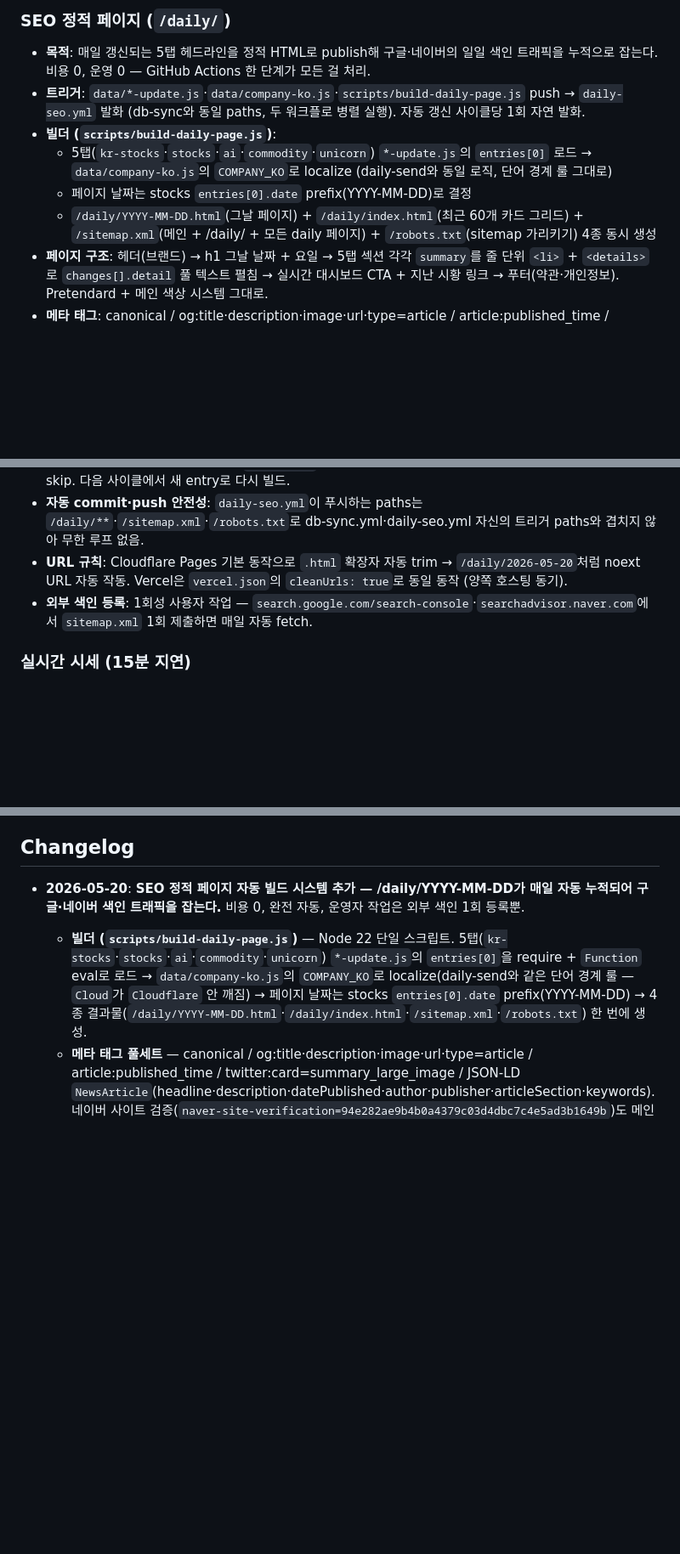
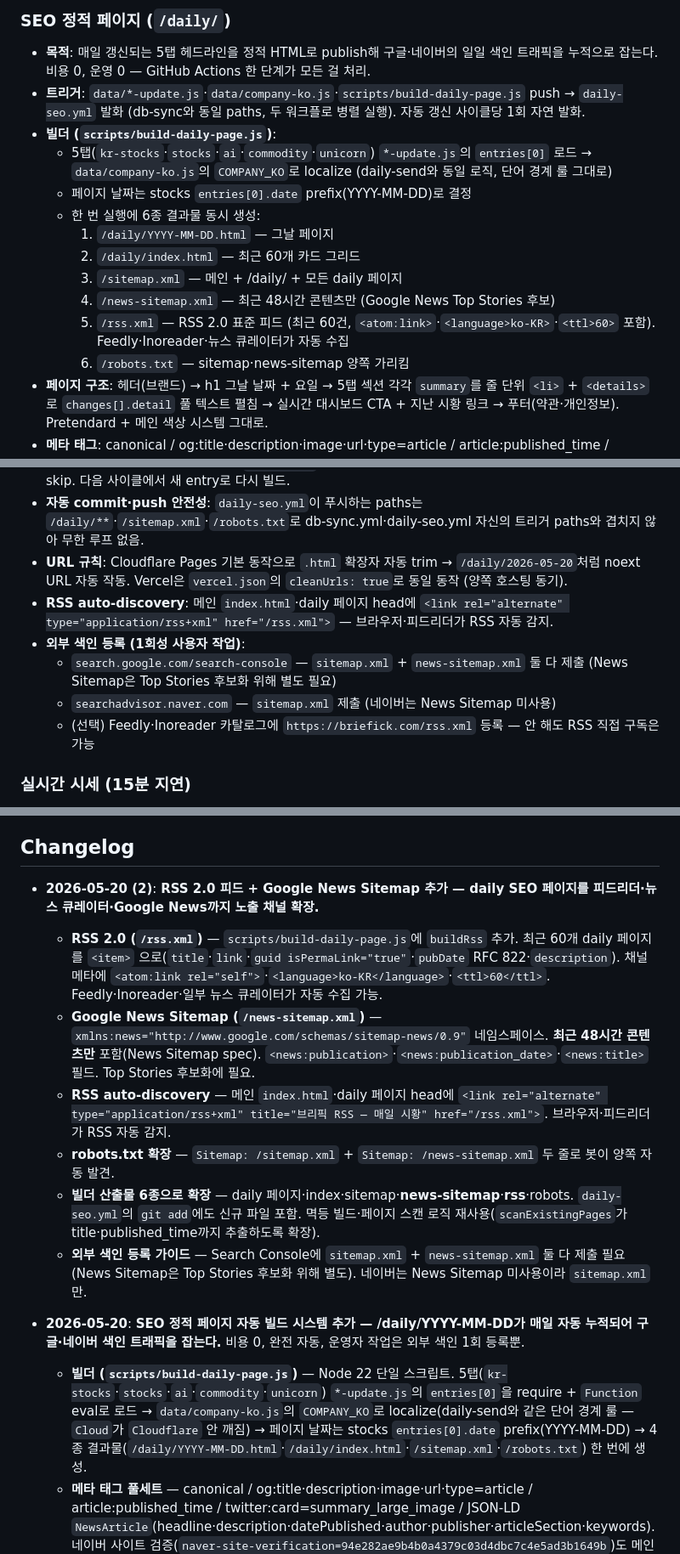
Before and after one commit to rookiejj/ai-investment, a Markdown page: README.md, 3 parts joined by grey strips. Shown at 85% size. GitHub-like rendering; blank space fills up the shorter version.

Commit message:
README: RSS·News Sitemap 추가 반영 (구조·기능·Changelog 5/20 (2))

```diff
--- a/README.md
+++ b/README.md
@@ -158,13 +160,23 @@ ai-investment/
 - **빌더 (`scripts/build-daily-page.js`)**:
   - 5탭(`kr-stocks`·`stocks`·`ai`·`commodity`·`unicorn`) `*-update.js`의 `entries[0]` 로드 → `data/company-ko.js`의 `COMPANY_KO`로 localize (daily-send와 동일 로직, 단어 경계 룰 그대로)
   - 페이지 날짜는 stocks `entries[0].date` prefix(YYYY-MM-DD)로 결정
-  - `/daily/YYYY-MM-DD.html`(그날 페이지) + `/daily/index.html`(최근 60개 카드 그리드) + `/sitemap.xml`(메인 + /daily/ + 모든 daily 페이지) + `/robots.txt`(sitemap 가리키기) 4종 동시 생성
+  - 한 번 실행에 6종 결과물 동시 생성:
+    1. `/daily/YYYY-MM-DD.html` — 그날 페이지
+    2. `/daily/index.html` — 최근 60개 카드 그리드
+    3. `/sitemap.xml` — 메인 + /daily/ + 모든 daily 페이지
+    4. `/news-sitemap.xml` — 최근 48시간 콘텐츠만 (Google News Top Stories 후보)
+    5. `/rss.xml` — RSS 2.0 표준 피드 (최근 60건, `<atom:link>`·`<language>ko-KR>`·`<ttl>60>` 포함). Feedly·Inoreader·뉴스 큐레이터가 자동 수집
+    6. `/robots.txt` — sitemap·news-sitemap 양쪽 가리킴
 - **페이지 구조**: 헤더(브랜드) → h1 그날 날짜 + 요일 → 5탭 섹션 각각 `summary`를 줄 단위 `<li>` + `<details>`로 `changes[].detail` 풀 텍스트 펼침 → 실시간 대시보드 CTA + 지난 시황 링크 → 푸터(약관·개인정보). Pretendard + 메인 색상 시스템 그대로.
 - **메타 태그**: canonical / og:title·description·image·url·type=article / article:published_time / twitter:card / JSON-LD `NewsArticle`(headline·description·datePublished·author·publisher·articleSection·keywords). 네이버 사이트 검증(`naver-site-verification`)·구글 색인용 메타도 메인·daily 페이지 양쪽에 동기.
 - **멱등 빌드**: 같은 날 여러 번 빌드해도 `entries[0]`이 같으면 같은 파일 출력 → git diff 없음 → 자동 commit skip. 다음 사이클에서 새 entry로 다시 빌드.
 - **자동 commit·push 안전성**: `daily-seo.yml`이 푸시하는 paths는 `/daily/**`·`/sitemap.xml`·`/robots.txt`로 db-sync.yml·daily-seo.yml 자신의 트리거 paths와 겹치지 않아 무한 루프 없음.
 - **URL 규칙**: Cloudflare Pages 기본 동작으로 `.html` 확장자 자동 trim → `/daily/2026-05-20`처럼 noext URL 자동 작동. Vercel은 `vercel.json`의 `cleanUrls: true`로 동일 동작 (양쪽 호스팅 동기).
-- **외부 색인 등록**: 1회성 사용자 작업 — `search.google.com/search-console`·`searchadvisor.naver.com`에서 `sitemap.xml` 1회 제출하면 매일 자동 fetch.
+- **RSS auto-discovery**: 메인 `index.html`·daily 페이지 head에 `<link rel="alternate" type="application/rss+xml" href="/rss.xml">` — 브라우저·피드리더가 RSS 자동 감지.
+- **외부 색인 등록 (1회성 사용자 작업)**:
+  - `search.google.com/search-console` — `sitemap.xml` + `news-sitemap.xml` 둘 다 제출 (News Sitemap은 Top Stories 후보화 위해 별도 필요)
+  - `searchadvisor.naver.com` — `sitemap.xml` 제출 (네이버는 News Sitemap 미사용)
+  - (선택) Feedly·Inoreader 카탈로그에 `https://briefick.com/rss.xml` 등록 — 안 해도 RSS 직접 구독은 가능
 
 ### 실시간 시세 (15분 지연)
 - **`stock-prices` Edge Function** — Yahoo Finance v8 chart endpoint(`includePrePost=true`)로 미국·한국·원자재·크립토 시세 fetch. 한국은 `.KS`/`.KQ` 둘 다 시도 매칭, 원자재·크립토는 `COMMODITY_YH` 매핑 테이블(`BTC→BTC-USD`·`GC→GC=F` 등). 결과를 Supabase Storage `prices/latest.json`에 저장.
@@ -333,6 +345,14 @@ admin_settings (단일 행, id=1)
 
 ## Changelog
 
+- **2026-05-20 (2)**: **RSS 2.0 피드 + Google News Sitemap 추가 — daily SEO 페이지를 피드리더·뉴스 큐레이터·Google News까지 노출 채널 확장.**
+  - **RSS 2.0 (`/rss.xml`)** — `scripts/build-daily-page.js`에 `buildRss` 추가. 최근 60개 daily 페이지를 `<item>` 으로(`title`·`link`·`guid isPermaLink="true"`·`pubDate` RFC 822·`description`). 채널 메타에 `<atom:link rel="self">`·`<language>ko-KR</language>`·`<ttl>60</ttl>`. Feedly·Inoreader·일부 뉴스 큐레이터가 자동 수집 가능.
+  - **Google News Sitemap (`/news-sitemap.xml`)** — `xmlns:news="http://www.google.com/schemas/sitemap-news/0.9"` 네임스페이스. **최근 48시간 콘텐츠만** 포함(News Sitemap spec). `<news:publication>`·`<news:publication_date>`·`<news:title>` 필드. Top Stories 후보화에 필요.
+  - **RSS auto-discovery** — 메인 `index.html`·daily 페이지 head에 `<link rel="alternate" type="application/rss+xml" title="브리픽 RSS — 매일 시황" href="/rss.xml">`. 브라우저·피드리더가 RSS 자동 감지.
+  - **robots.txt 확장** — `Sitemap: /sitemap.xml` + `Sitemap: /news-sitemap.xml` 두 줄로 봇이 양쪽 자동 발견.
+  - **빌더 산출물 6종으로 확장** — daily 페이지·index·sitemap·**news-sitemap**·**rss**·robots. `daily-seo.yml`의 `git add`에도 신규 파일 포함. 멱등 빌드·페이지 스캔 로직 재사용(`scanExistingPages`가 title·published_time까지 추출하도록 확장).
+  - **외부 색인 등록 가이드** — Search Console에 `sitemap.xml` + `news-sitemap.xml` 둘 다 제출 필요(News Sitemap은 Top Stories 후보화 위해 별도). 네이버는 News Sitemap 미사용이라 `sitemap.xml`만.
+
 - **2026-05-20**: **SEO 정적 페이지 자동 빌드 시스템 추가 — /daily/YYYY-MM-DD가 매일 자동 누적되어 구글·네이버 색인 트래픽을 잡는다.** 비용 0, 완전 자동, 운영자 작업은 외부 색인 1회 등록뿐.
   - **빌더 (`scripts/build-daily-page.js`)** — Node 22 단일 스크립트. 5탭(`kr-stocks`·`stocks`·`ai`·`commodity`·`unicorn`) `*-update.js`의 `entries[0]`을 require + `Function` eval로 로드 → `data/company-ko.js`의 `COMPANY_KO`로 localize(daily-send와 같은 단어 경계 룰 — `Cloud`가 `Cloudflare` 안 깨짐) → 페이지 날짜는 stocks `entries[0].date` prefix(YYYY-MM-DD) → 4종 결과물(`/daily/YYYY-MM-DD.html`·`/daily/index.html`·`/sitemap.xml`·`/robots.txt`) 한 번에 생성.
   - **메타 태그 풀세트** — canonical / og:title·description·image·url·type=article / article:published_time / twitter:card=summary_large_image / JSON-LD `NewsArticle`(headline·description·datePublished·author·publisher·articleSection·keywords). 네이버 사이트 검증(`naver-site-verification=94e282ae9b4b0a4379c03d4dbc7c4e5ad3b1649b`)도 메인 + daily 페이지 양쪽에 동기. og:image는 `/assets/og-image-20260513.png`(브랜드 1200×630 안전 fallback) 재사용.
```
Also changed, not shown: other parts of README.md (+4 -2 lines).
